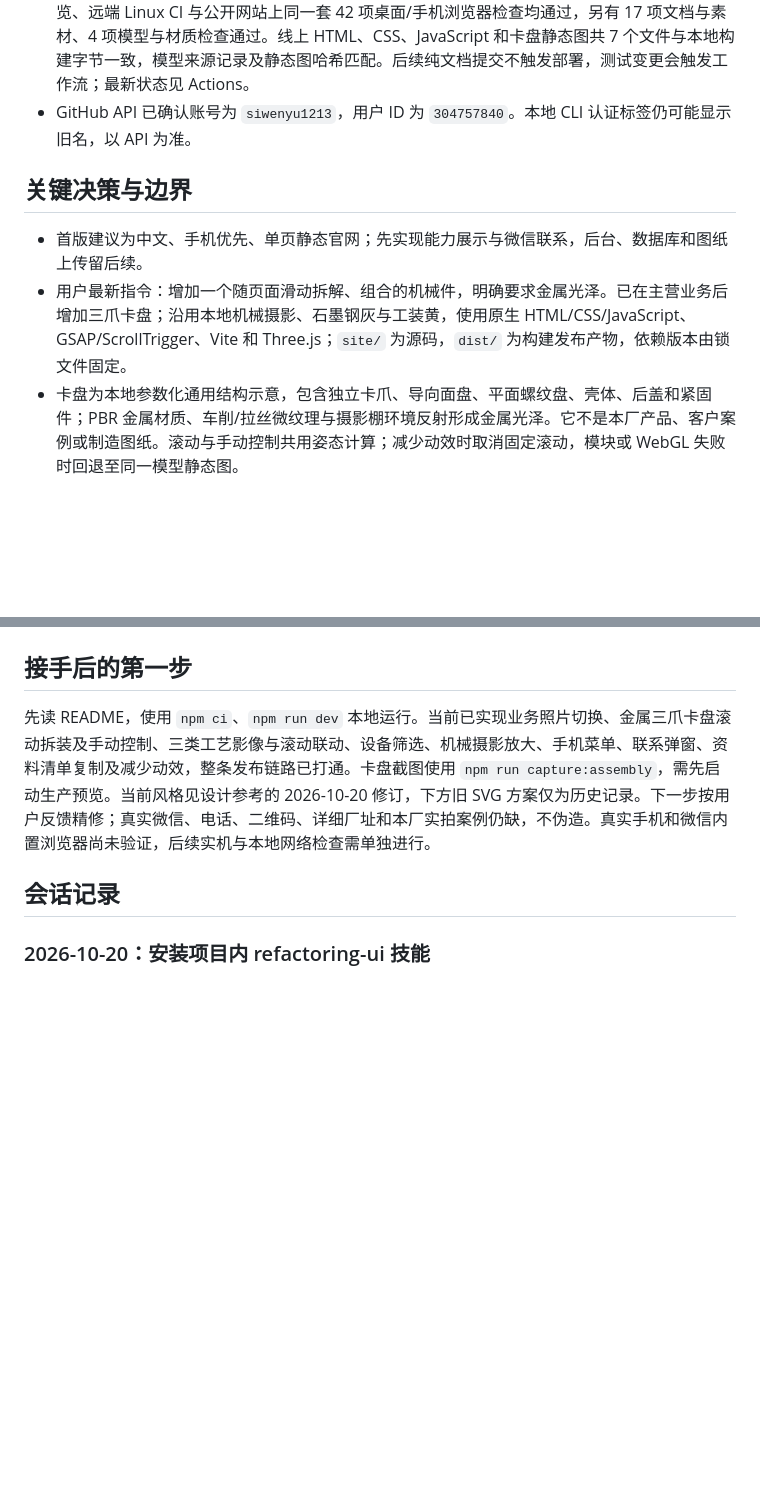
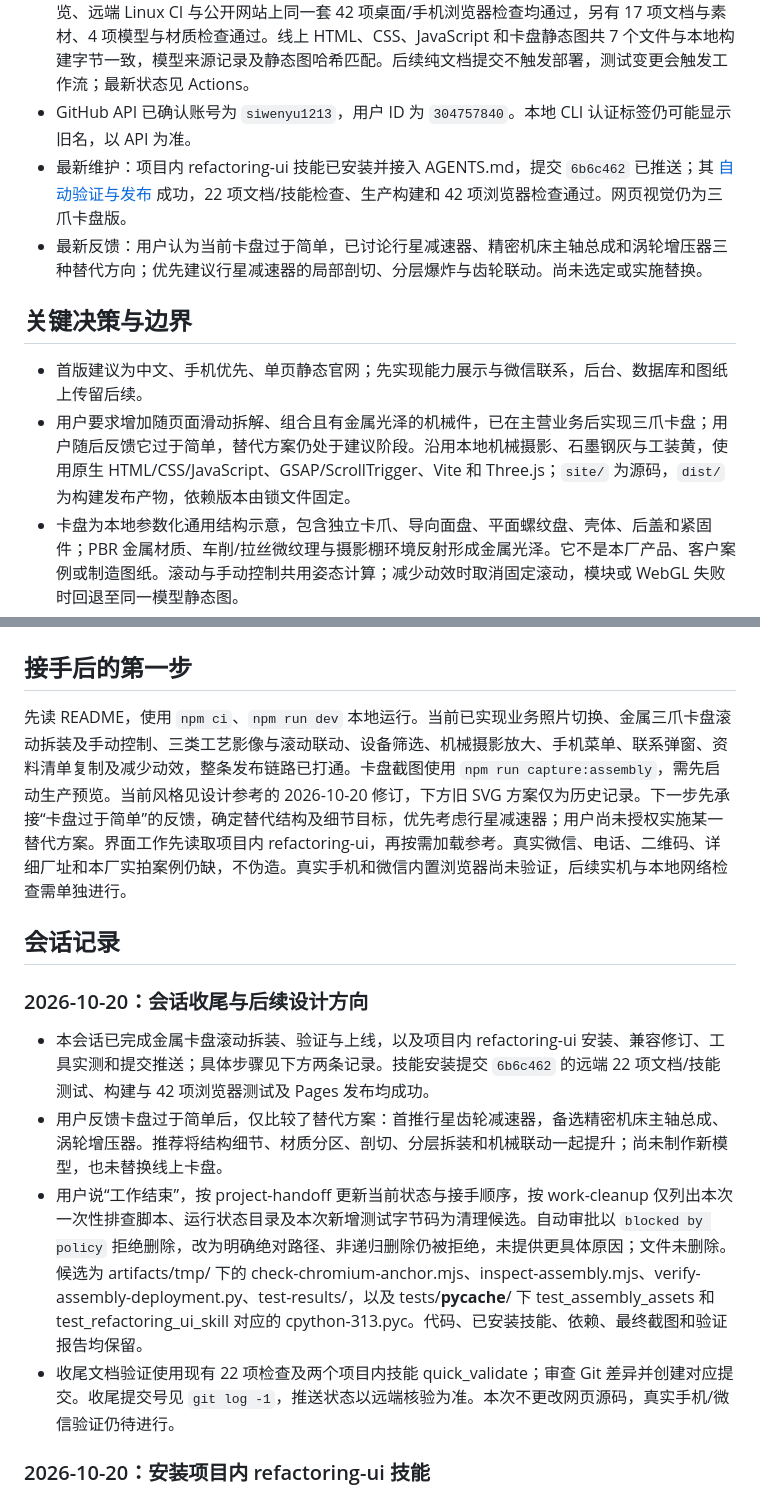
Before and after one commit to siwenyu1213/jinhai-machinery, a Markdown page: 交接.md, 2 parts joined by grey strips. Drawn GitHub-style; blank space fills up the shorter version.

Commit message:
docs: hand off assembly feedback and session status

```diff
--- a/交接.md
+++ b/交接.md
@@ -9,11 +9,13 @@
 - 仓库：本地 `main` 分支，远程为 `https://github.com/siwenyu1213/jinhai-machinery.git`，公开学习仓库。三爪卡盘功能提交 `e64f71c`，当前已验证并发布的 UI 代码为 `e4bd47d`；最新文档或验证提交见 `git log -1`。此前机械摄影版为 `dd5467a`，首版部署代码为 `2d2c530`。
 - 已上线：[三爪卡盘拆装展示](https://siwenyu1213.github.io/jinhai-machinery/#assembly)。[三爪卡盘版发布工作流](https://github.com/siwenyu1213/jinhai-machinery/actions/runs/39371144888) 的 build 和 deploy 均成功。本地生产预览、远端 Linux CI 与公开网站上同一套 42 项桌面/手机浏览器检查均通过，另有 17 项文档与素材、4 项模型与材质检查通过。线上 HTML、CSS、JavaScript 和卡盘静态图共 7 个文件与本地构建字节一致，模型来源记录及静态图哈希匹配。后续纯文档提交不触发部署，测试变更会触发工作流；最新状态见 Actions。
 - GitHub API 已确认账号为 `siwenyu1213`，用户 ID 为 `304757840`。本地 CLI 认证标签仍可能显示旧名，以 API 为准。
+- 最新维护：项目内 refactoring-ui 技能已安装并接入 AGENTS.md，提交 `6b6c462` 已推送；其 [自动验证与发布](https://github.com/siwenyu1213/jinhai-machinery/actions/runs/39386014582) 成功，22 项文档/技能检查、生产构建和 42 项浏览器检查通过。网页视觉仍为三爪卡盘版。
+- 最新反馈：用户认为当前卡盘过于简单，已讨论行星减速器、精密机床主轴总成和涡轮增压器三种替代方向；优先建议行星减速器的局部剖切、分层爆炸与齿轮联动。尚未选定或实施替换。
 
 ## 关键决策与边界
 
 - 首版建议为中文、手机优先、单页静态官网；先实现能力展示与微信联系，后台、数据库和图纸上传留后续。
-- 用户最新指令：增加一个随页面滑动拆解、组合的机械件，明确要求金属光泽。已在主营业务后增加三爪卡盘；沿用本地机械摄影、石墨钢灰与工装黄，使用原生 HTML/CSS/JavaScript、GSAP/ScrollTrigger、Vite 和 Three.js；`site/` 为源码，`dist/` 为构建发布产物，依赖版本由锁文件固定。
+- 用户要求增加随页面滑动拆解、组合且有金属光泽的机械件，已在主营业务后实现三爪卡盘；用户随后反馈它过于简单，替代方案仍处于建议阶段。沿用本地机械摄影、石墨钢灰与工装黄，使用原生 HTML/CSS/JavaScript、GSAP/ScrollTrigger、Vite 和 Three.js；`site/` 为源码，`dist/` 为构建发布产物，依赖版本由锁文件固定。
 - 卡盘为本地参数化通用结构示意，包含独立卡爪、导向面盘、平面螺纹盘、壳体、后盖和紧固件；PBR 金属材质、车削/拉丝微纹理与摄影棚环境反射形成金属光泽。它不是本厂产品、客户案例或制造图纸。滚动与手动控制共用姿态计算；减少动效时取消固定滚动，模块或 WebGL 失败时回退至同一模型静态图。
 - 当前 5 张图为有来源与许可记录的 Unsplash 摄影，展示钻夹头、轴套、车床、切割与焊接细节，均标明非本厂实拍或客户案例。来源见 [素材说明.md](素材说明.md)，不能用图库中的机台品牌、型号或产品证明本厂实际能力。
 - 已阅读用户指定的 Taste、Emil Kowalski、Impeccable 源文件作为设计参考；未安装或执行这些第三方技能。具体取舍见设计参考，保留机械主题的较多展示动效，同时保证操作及时响应。
@@ -64,9 +66,16 @@ git diff --cached --check
 
 ## 接手后的第一步
 
-先读 README，使用 `npm ci`、`npm run dev` 本地运行。当前已实现业务照片切换、金属三爪卡盘滚动拆装及手动控制、三类工艺影像与滚动联动、设备筛选、机械摄影放大、手机菜单、联系弹窗、资料清单复制及减少动效，整条发布链路已打通。卡盘截图使用 `npm run capture:assembly`，需先启动生产预览。当前风格见设计参考的 2026-10-20 修订，下方旧 SVG 方案仅为历史记录。下一步按用户反馈精修；真实微信、电话、二维码、详细厂址和本厂实拍案例仍缺，不伪造。真实手机和微信内置浏览器尚未验证，后续实机与本地网络检查需单独进行。
+先读 README，使用 `npm ci`、`npm run dev` 本地运行。当前已实现业务照片切换、金属三爪卡盘滚动拆装及手动控制、三类工艺影像与滚动联动、设备筛选、机械摄影放大、手机菜单、联系弹窗、资料清单复制及减少动效，整条发布链路已打通。卡盘截图使用 `npm run capture:assembly`，需先启动生产预览。当前风格见设计参考的 2026-10-20 修订，下方旧 SVG 方案仅为历史记录。下一步先承接“卡盘过于简单”的反馈，确定替代结构及细节目标，优先考虑行星减速器；用户尚未授权实施某一替代方案。界面工作先读取项目内 refactoring-ui，再按需加载参考。真实微信、电话、二维码、详细厂址和本厂实拍案例仍缺，不伪造。真实手机和微信内置浏览器尚未验证，后续实机与本地网络检查需单独进行。
 
 ## 会话记录
+
+### 2026-10-20：会话收尾与后续设计方向
+
+- 本会话已完成金属卡盘滚动拆装、验证与上线，以及项目内 refactoring-ui 安装、兼容修订、工具实测和提交推送；具体步骤见下方两条记录。技能安装提交 `6b6c462` 的远端 22 项文档/技能测试、构建与 42 项浏览器测试及 Pages 发布均成功。
+- 用户反馈卡盘过于简单后，仅比较了替代方案：首推行星齿轮减速器，备选精密机床主轴总成、涡轮增压器。推荐将结构细节、材质分区、剖切、分层拆装和机械联动一起提升；尚未制作新模型，也未替换线上卡盘。
+- 用户说“工作结束”，按 project-handoff 更新当前状态与接手顺序，按 work-cleanup 仅列出本次一次性排查脚本、运行状态目录及本次新增测试字节码为清理候选。自动审批以 `blocked by policy` 拒绝删除，改为明确绝对路径、非递归删除仍被拒绝，未提供更具体原因；文件未删除。候选为 artifacts/tmp/ 下的 check-chromium-anchor.mjs、inspect-assembly.mjs、verify-assembly-deployment.py、test-results/，以及 tests/__pycache__/ 下 test_assembly_assets 和 test_refactoring_ui_skill 对应的 cpython-313.pyc。代码、已安装技能、依赖、最终截图和验证报告均保留。
+- 收尾文档验证使用现有 22 项检查及两个项目内技能 quick_validate；审查 Git 差异并创建对应提交。收尾提交号见 `git log -1`，推送状态以远端核验为准。本次不更改网页源码，真实手机/微信验证仍待进行。
 
 ### 2026-10-20：安装项目内 refactoring-ui 技能
 
```
